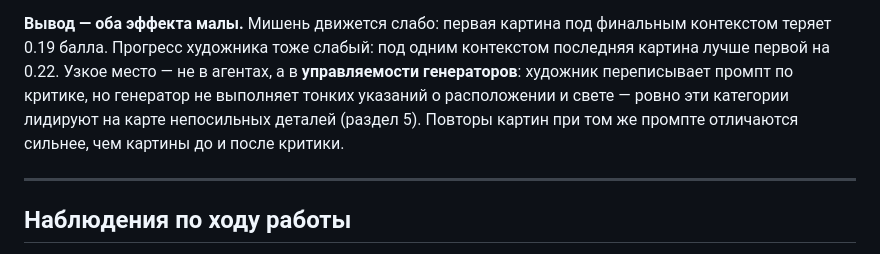
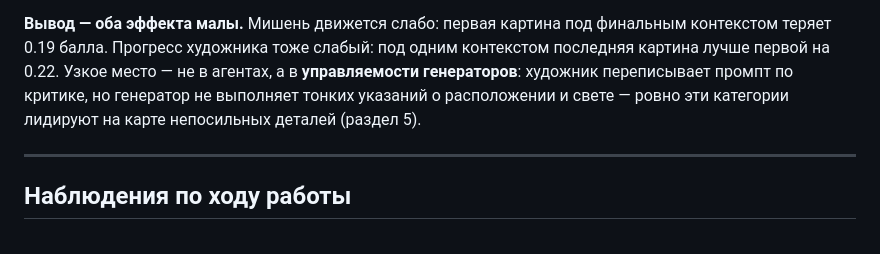
Before and after one commit to MaksHarunzhin/Agent-Artist, a Markdown page: docs/results.md, the part around the change. GitHub-like rendering.

Commit message:
results: убрано неизмеренное утверждение о повторах при том же промпте

```diff
--- a/docs/results.md
+++ b/docs/results.md
@@ -267,8 +267,7 @@ SDXL-Turbo — оставить 3–4 главных объекта, Yandex ART
 теряет 0.19 балла. Прогресс художника тоже слабый: под одним контекстом последняя картина лучше
 первой на 0.22. Узкое место — не в агентах, а в **управляемости генераторов**: художник
 переписывает промпт по критике, но генератор не выполняет тонких указаний о расположении и
-свете — ровно эти категории лидируют на карте непосильных деталей (раздел 5). Повторы картин при
-том же промпте отличаются сильнее, чем картины до и после критики.
+свете — ровно эти категории лидируют на карте непосильных деталей (раздел 5).
 
 ---
 
```
